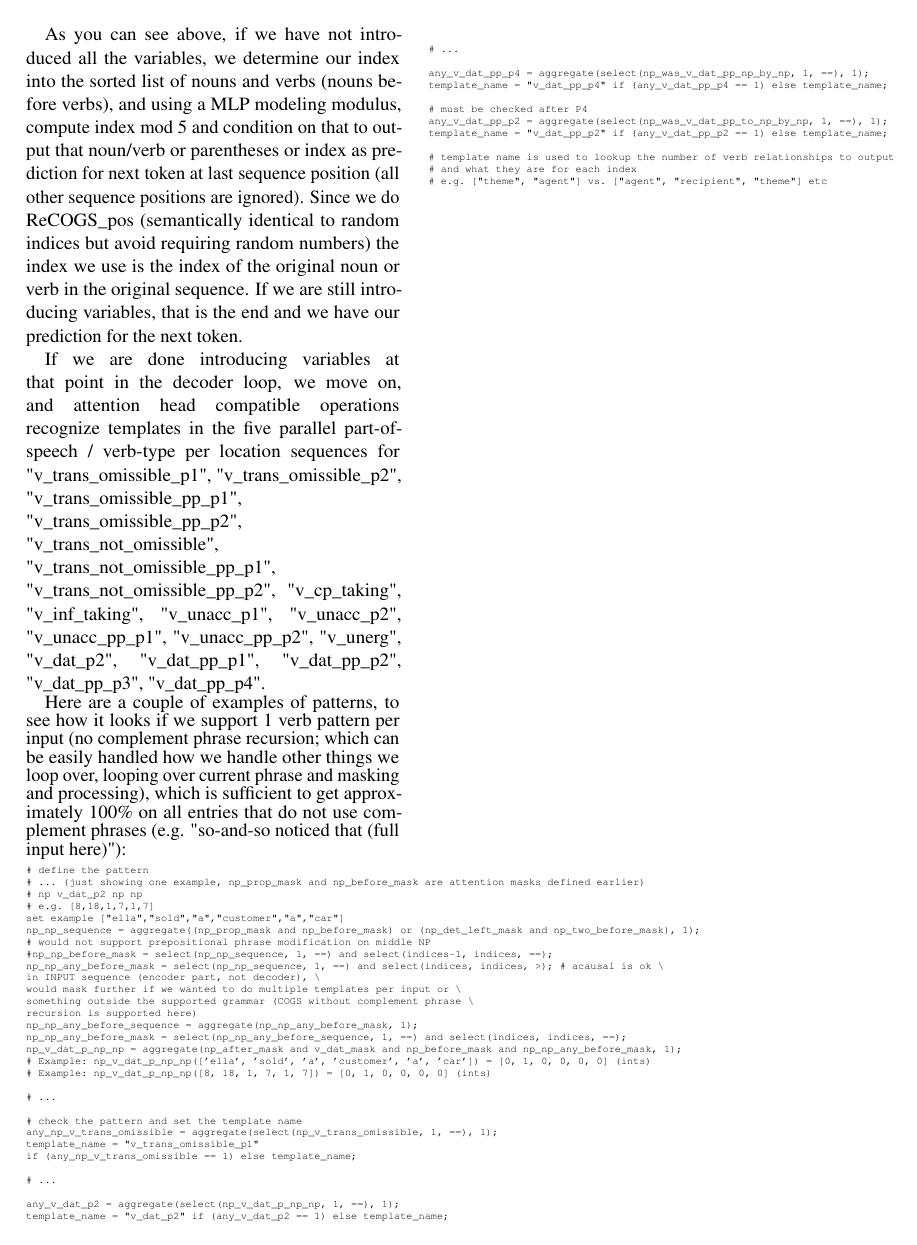
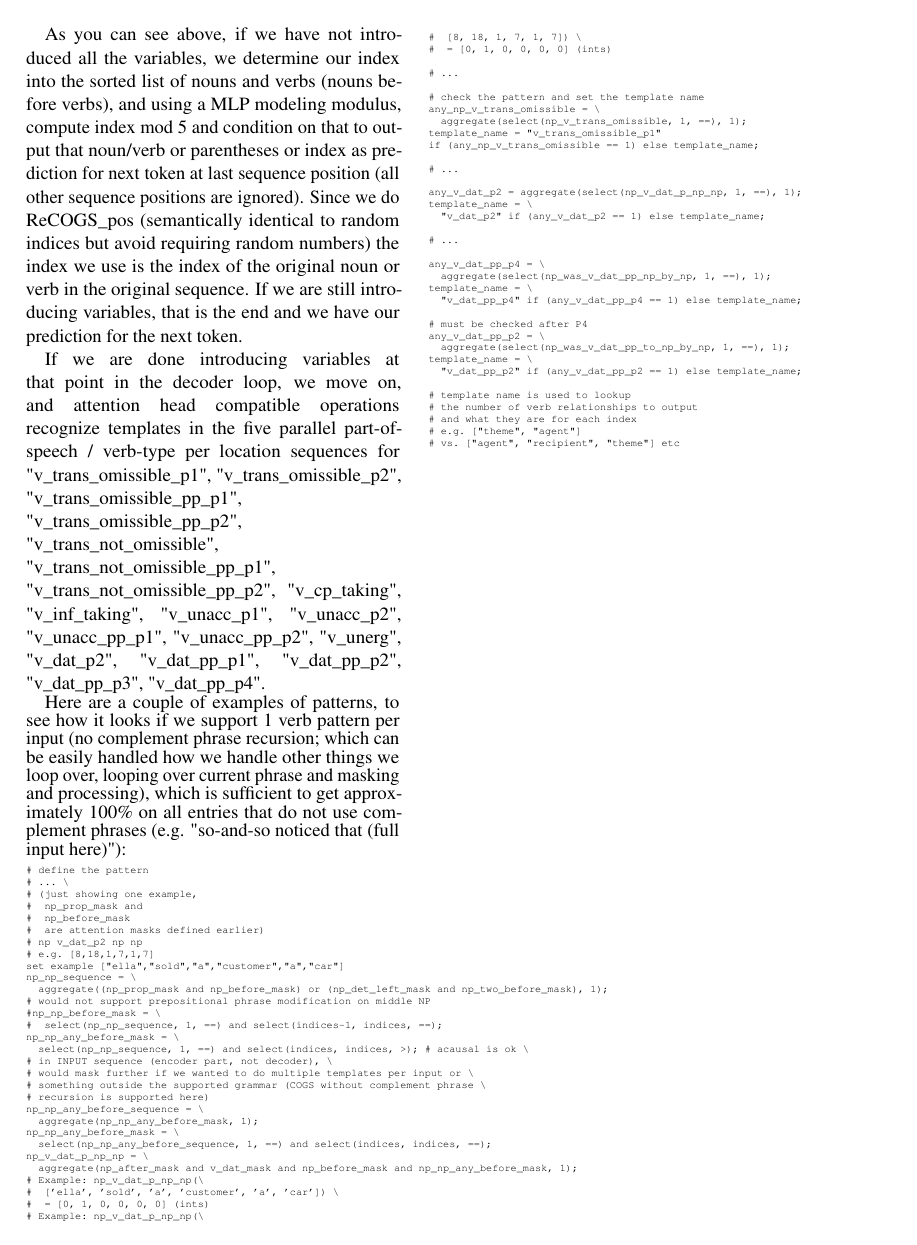
Before and after one commit to willy-b/RASP-for-ReCOGS, a LaTeX paper (rasp-for-recogs_pos-2024-draft.tex): page 19 of 34. Compiled offline with pdfLaTeX.

Commit message:
fix style issues found by https://github.com/acl-org/aclpubcheck

```diff
--- a/rasp-for-recogs_pos-2024-draft.tex
+++ b/rasp-for-recogs_pos-2024-draft.tex
@@ -1082,48 +1098,70 @@ Here are a couple of examples of patterns, to see how it looks if we support 1 v
 \begin{tiny}
 \begin{verbatim}
 # define the pattern
-# ... (just showing one example, np_prop_mask and np_before_mask are attention masks defined earlier)
+# ... \
+# (just showing one example,
+#  np_prop_mask and
+#  np_before_mask
+#  are attention masks defined earlier)
 # np v_dat_p2 np np
 # e.g. [8,18,1,7,1,7]
 set example ["ella","sold","a","customer","a","car"]
-np_np_sequence = aggregate((np_prop_mask and np_before_mask) or (np_det_left_mask and np_two_before_mask), 1);
+np_np_sequence = \
+  aggregate((np_prop_mask and np_before_mask) or (np_det_left_mask and np_two_before_mask), 1);
 # would not support prepositional phrase modification on middle NP
-#np_np_before_mask = select(np_np_sequence, 1, ==) and select(indices-1, indices, ==);
-np_np_any_before_mask = select(np_np_sequence, 1, ==) and select(indices, indices, >); # acausal is ok \
-in INPUT sequence (encoder part, not decoder), \
-would mask further if we wanted to do multiple templates per input or \
-something outside the supported grammar (COGS without complement phrase \
-recursion is supported here)
-np_np_any_before_sequence = aggregate(np_np_any_before_mask, 1);
-np_np_any_before_mask = select(np_np_any_before_sequence, 1, ==) and select(indices, indices, ==);
-np_v_dat_p_np_np = aggregate(np_after_mask and v_dat_mask and np_before_mask and np_np_any_before_mask, 1);
-# Example: np_v_dat_p_np_np(['ella', 'sold', 'a', 'customer', 'a', 'car']) = [0, 1, 0, 0, 0, 0] (ints)
-# Example: np_v_dat_p_np_np([8, 18, 1, 7, 1, 7]) = [0, 1, 0, 0, 0, 0] (ints)
+#np_np_before_mask = \
+#  select(np_np_sequence, 1, ==) and select(indices-1, indices, ==);
+np_np_any_before_mask = \
+  select(np_np_sequence, 1, ==) and select(indices, indices, >); # acausal is ok \
+# in INPUT sequence (encoder part, not decoder), \
+# would mask further if we wanted to do multiple templates per input or \
+# something outside the supported grammar (COGS without complement phrase \
+# recursion is supported here)
+np_np_any_before_sequence = \
+  aggregate(np_np_any_before_mask, 1);
+np_np_any_before_mask = \
+  select(np_np_any_before_sequence, 1, ==) and select(indices, indices, ==);
+np_v_dat_p_np_np = \
+  aggregate(np_after_mask and v_dat_mask and np_before_mask and np_np_any_before_mask, 1);
+# Example: np_v_dat_p_np_np(\
+#  ['ella', 'sold', 'a', 'customer', 'a', 'car']) \
+#  = [0, 1, 0, 0, 0, 0] (ints)
+# Example: np_v_dat_p_np_np(\
+#  [8, 18, 1, 7, 1, 7]) \
+#  = [0, 1, 0, 0, 0, 0] (ints)
 
 # ...
 
 # check the pattern and set the template name
-any_np_v_trans_omissible = aggregate(select(np_v_trans_omissible, 1, ==), 1);
+any_np_v_trans_omissible = \
+  aggregate(select(np_v_trans_omissible, 1, ==), 1);
 template_name = "v_trans_omissible_p1"
 if (any_np_v_trans_omissible == 1) else template_name;
 
 # ...
 
 any_v_dat_p2 = aggregate(select(np_v_dat_p_np_np, 1, ==), 1);
-template_name = "v_dat_p2" if (any_v_dat_p2 == 1) else template_name;
+template_name = \
+  "v_dat_p2" if (any_v_dat_p2 == 1) else template_name;
 
 # ...
 
-any_v_dat_pp_p4 = aggregate(select(np_was_v_dat_pp_np_by_np, 1, ==), 1);
-template_name = "v_dat_pp_p4" if (any_v_dat_pp_p4 == 1) else template_name;
+any_v_dat_pp_p4 = \
+  aggregate(select(np_was_v_dat_pp_np_by_np, 1, ==), 1);
+template_name = \
+  "v_dat_pp_p4" if (any_v_dat_pp_p4 == 1) else template_name;
 
 # must be checked after P4
-any_v_dat_pp_p2 = aggregate(select(np_was_v_dat_pp_to_np_by_np, 1, ==), 1);
-template_name = "v_dat_pp_p2" if (any_v_dat_pp_p2 == 1) else template_name;
-
-# template name is used to lookup the number of verb relationships to output
+any_v_dat_pp_p2 = \
+  aggregate(select(np_was_v_dat_pp_to_np_by_np, 1, ==), 1);
+template_name = \
+  "v_dat_pp_p2" if (any_v_dat_pp_p2 == 1) else template_name;
+
+# template name is used to lookup
+# the number of verb relationships to output
 # and what they are for each index
-# e.g. ["theme", "agent"] vs. ["agent", "recipient", "theme"] etc
+# e.g. ["theme", "agent"]
+# vs. ["agent", "recipient", "theme"] etc
 \end{verbatim}
 \end{tiny}
 \clearpage
```
Also changed, not shown: rasp-for-recogs_pos-2024-draft.pdf, rasp-for-recogs_pos-2024-draft.tex (149 more changed lines).
